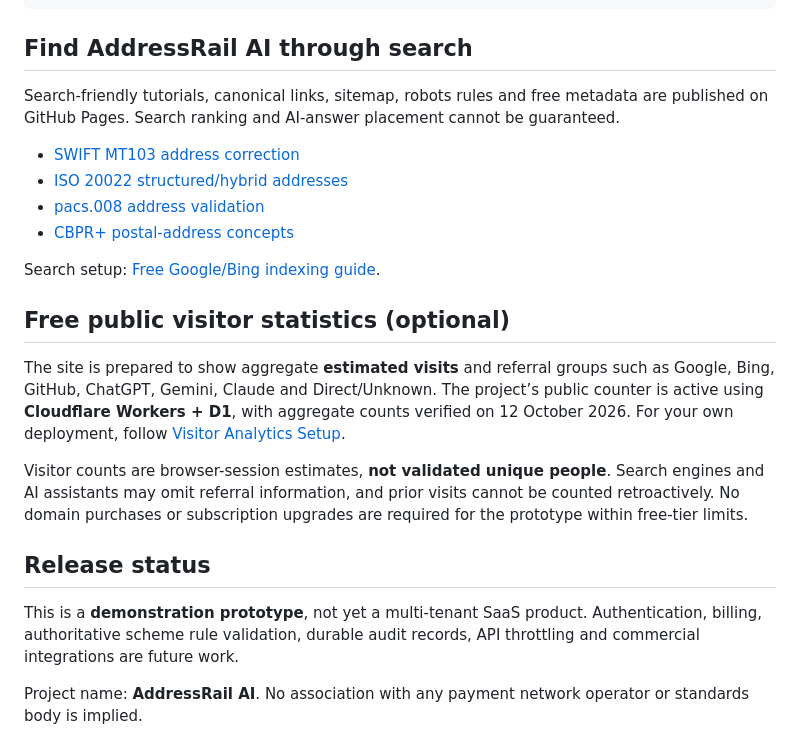
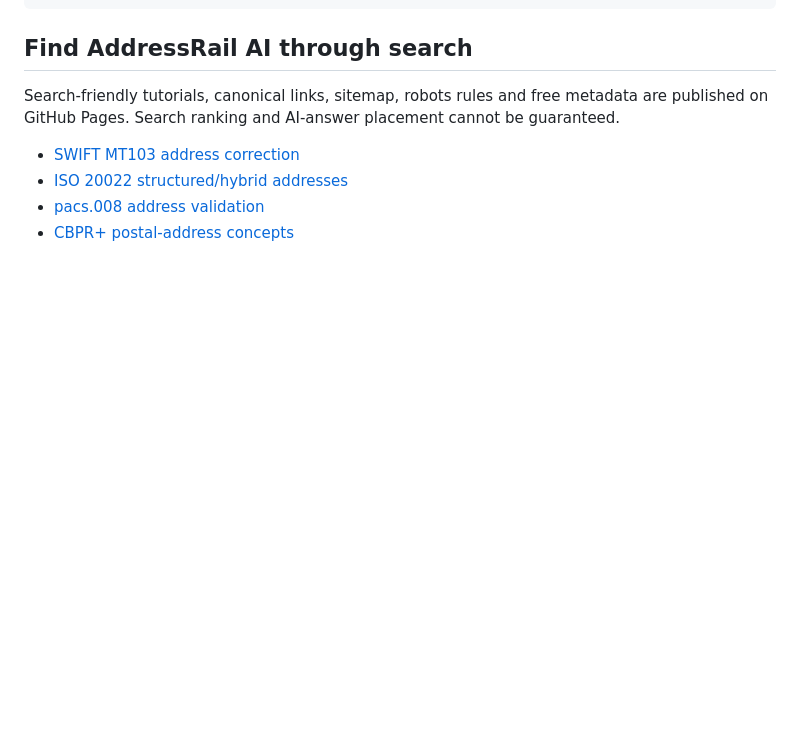
Before and after one commit to DhanapalKulanthaivel23/addressrail-ai, a Markdown page: README.md, the part around the change. GitHub-like rendering; blank space fills up the shorter version.

Commit message:
Remove visitor analytics, search setup and release status from README

```diff
--- a/README.md
+++ b/README.md
@@ -54,17 +54,3 @@ Search-friendly tutorials, canonical links, sitemap, robots rules and free metad
 - [ISO 20022 structured/hybrid addresses](https://dhanapalkulanthaivel23.github.io/addressrail-ai/iso20022-structured-address/)
 - [pacs.008 address validation](https://dhanapalkulanthaivel23.github.io/addressrail-ai/pacs008-address-validation/)
 - [CBPR+ postal-address concepts](https://dhanapalkulanthaivel23.github.io/addressrail-ai/cbpr-address-guide/)
-
-Search setup: [Free Google/Bing indexing guide](docs/SEO.md).
-
-## Free public visitor statistics (optional)
-
-The site is prepared to show aggregate **estimated visits** and referral groups such as Google, Bing, GitHub, ChatGPT, Gemini, Claude and Direct/Unknown. The project’s public counter is active using **Cloudflare Workers + D1**, with aggregate counts verified on 12 October 2026. For your own deployment, follow [Visitor Analytics Setup](docs/VISITOR-ANALYTICS.md).
-
-Visitor counts are browser-session estimates, **not validated unique people**. Search engines and AI assistants may omit referral information, and prior visits cannot be counted retroactively. No domain purchases or subscription upgrades are required for the prototype within free-tier limits.
-
-## Release status
-
-This is a **demonstration prototype**, not yet a multi-tenant SaaS product. Authentication, billing, authoritative scheme rule validation, durable audit records, API throttling and commercial integrations are future work.
-
-Project name: **AddressRail AI**. No association with any payment network operator or standards body is implied.
```
